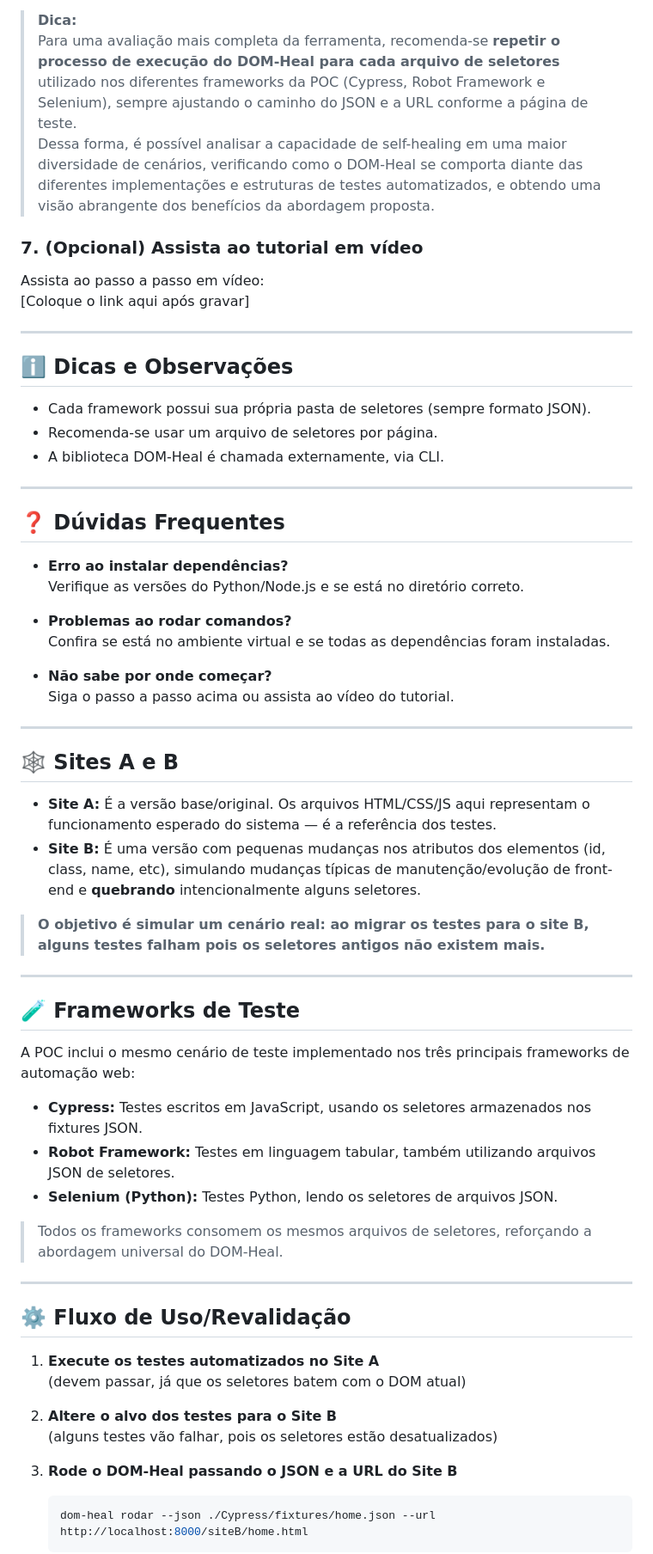
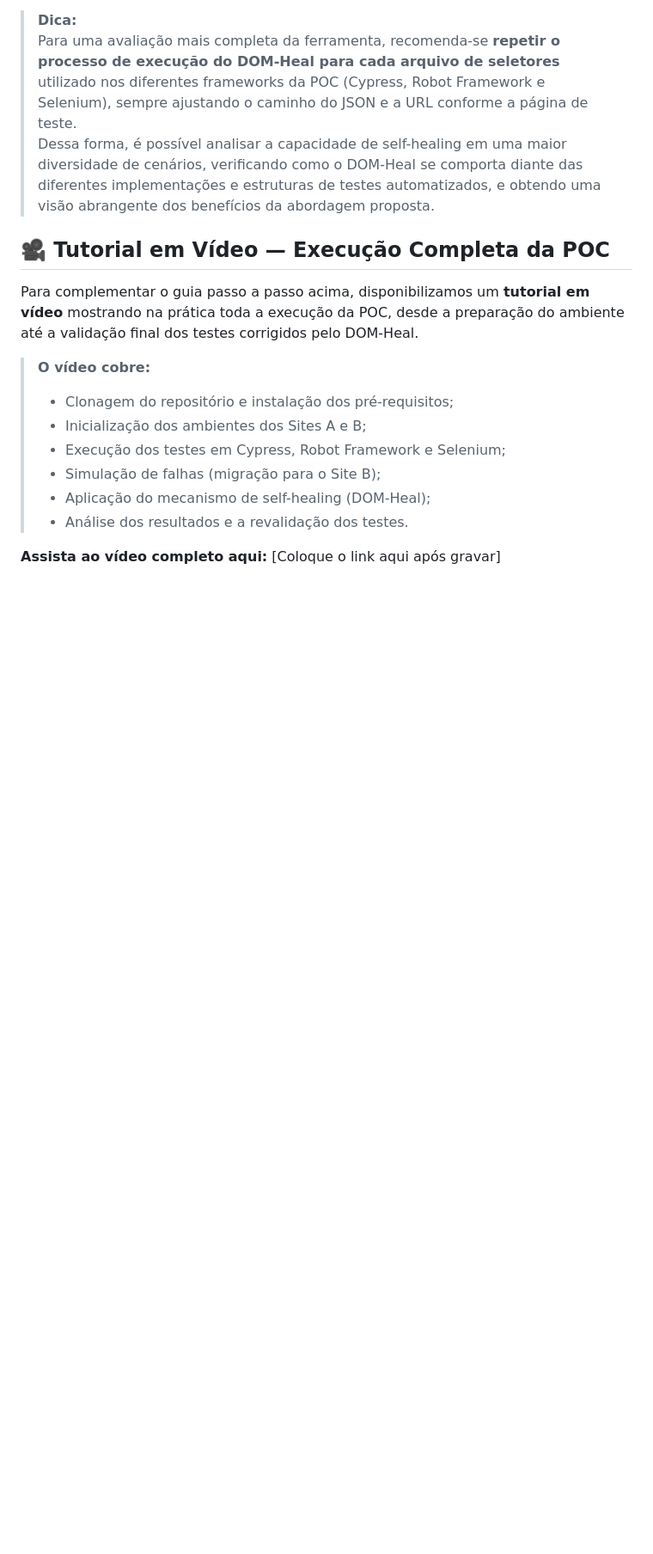
Before and after one commit to jonnaschristian/dom-heal-poc, a Markdown page: README.md, the part around the change printed below. Shown: that part at 86% size. Drawn GitHub-style; blank space fills up the shorter version.

Commit message:
README ok

````diff
--- a/README.md
+++ b/README.md
@@ -342,66 +341,21 @@ Antes de rodar qualquer teste, é necessário subir os servidores locais dos sit
 > Dessa forma, é possível analisar a capacidade de self-healing em uma maior diversidade de cenários, verificando como o DOM-Heal se comporta diante das diferentes implementações e estruturas de testes automatizados, e obtendo uma visão abrangente dos benefícios da abordagem proposta.
 
 
-### 7. **(Opcional) Assista ao tutorial em vídeo**
 
-Assista ao passo a passo em vídeo:
+
+## 🎥 **Tutorial em Vídeo — Execução Completa da POC**
+
+Para complementar o guia passo a passo acima, disponibilizamos um **tutorial em vídeo** mostrando na prática toda a execução da POC, desde a preparação do ambiente até a validação final dos testes corrigidos pelo DOM-Heal.
+
+> **O vídeo cobre:**
+> - Clonagem do repositório e instalação dos pré-requisitos;
+> - Inicialização dos ambientes dos Sites A e B;
+> - Execução dos testes em Cypress, Robot Framework e Selenium;
+> - Simulação de falhas (migração para o Site B);
+> - Aplicação do mecanismo de self-healing (DOM-Heal);
+> - Análise dos resultados e a revalidação dos testes.
+
+
+**Assista ao vídeo completo aqui:**
 [Coloque o link aqui após gravar]
 
----
-
-## ℹ️ **Dicas e Observações**
-
-- Cada framework possui sua própria pasta de seletores (sempre formato JSON).
-- Recomenda-se usar um arquivo de seletores por página.
-- A biblioteca DOM-Heal é chamada externamente, via CLI.
-
----
-
-## ❓ **Dúvidas Frequentes**
-
-- **Erro ao instalar dependências?**
-  Verifique as versões do Python/Node.js e se está no diretório correto.
-
-- **Problemas ao rodar comandos?**
-  Confira se está no ambiente virtual e se todas as dependências foram instaladas.
-
-- **Não sabe por onde começar?**
-  Siga o passo a passo acima ou assista ao vídeo do tutorial.
-
-
----
-
-## 🕸️ Sites A e B
-
-- **Site A:** É a versão base/original. Os arquivos HTML/CSS/JS aqui representam o funcionamento esperado do sistema — é a referência dos testes.
-- **Site B:** É uma versão com pequenas mudanças nos atributos dos elementos (id, class, name, etc), simulando mudanças típicas de manutenção/evolução de front-end e **quebrando** intencionalmente alguns seletores.
-
-> **O objetivo é simular um cenário real: ao migrar os testes para o site B, alguns testes falham pois os seletores antigos não existem mais.**
-
----
-
-## 🧪 Frameworks de Teste
-
-A POC inclui o mesmo cenário de teste implementado nos três principais frameworks de automação web:
-
-- **Cypress:** Testes escritos em JavaScript, usando os seletores armazenados nos fixtures JSON.
-- **Robot Framework:** Testes em linguagem tabular, também utilizando arquivos JSON de seletores.
-- **Selenium (Python):** Testes Python, lendo os seletores de arquivos JSON.
-
-> Todos os frameworks consomem os mesmos arquivos de seletores, reforçando a abordagem universal do DOM-Heal.
-
----
-
-## ⚙️ Fluxo de Uso/Revalidação
-
-1. **Execute os testes automatizados no Site A**
-   (devem passar, já que os seletores batem com o DOM atual)
-
-2. **Altere o alvo dos testes para o Site B**
-   (alguns testes vão falhar, pois os seletores estão desatualizados)
-
-3. **Rode o DOM-Heal passando o JSON e a URL do Site B**
-   ```bash
-   dom-heal rodar --json ./Cypress/fixtures/home.json --url http://localhost:8000/siteB/home.html
-   ```
-
````
Also changed, not shown: other parts of README.md (+5 -35 lines).
